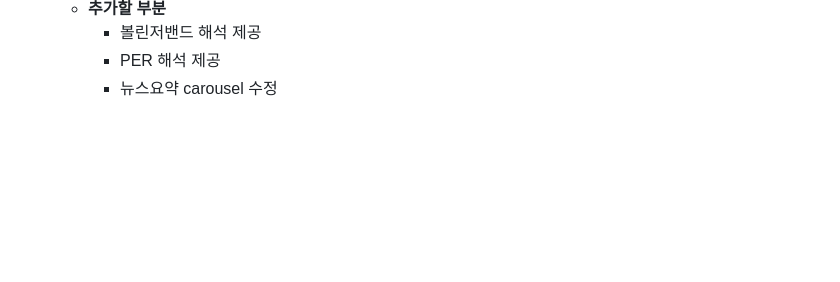
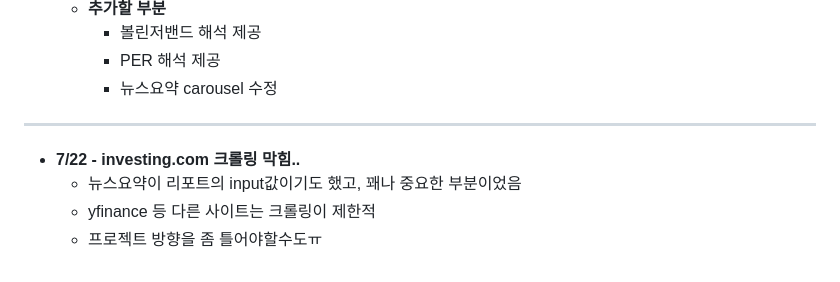
Before and after one commit to KwonYeonghoo/stock-project, a Markdown page: README.md, the part around the change. GitHub-like rendering; blank space fills up the shorter version.

```diff
--- a/README.md
+++ b/README.md
@@ -109,3 +109,8 @@
         - 볼린저밴드 해석 제공
         - PER 해석 제공
         - 뉴스요약 carousel 수정
+---
+- **7/22 - investing.com 크롤링 막힘..**
+    - 뉴스요약이 리포트의 input값이기도 했고, 꽤나 중요한 부분이었음
+    - yfinance 등 다른 사이트는 크롤링이 제한적
+    - 프로젝트 방향을 좀 틀어야할수도ㅠ
```
